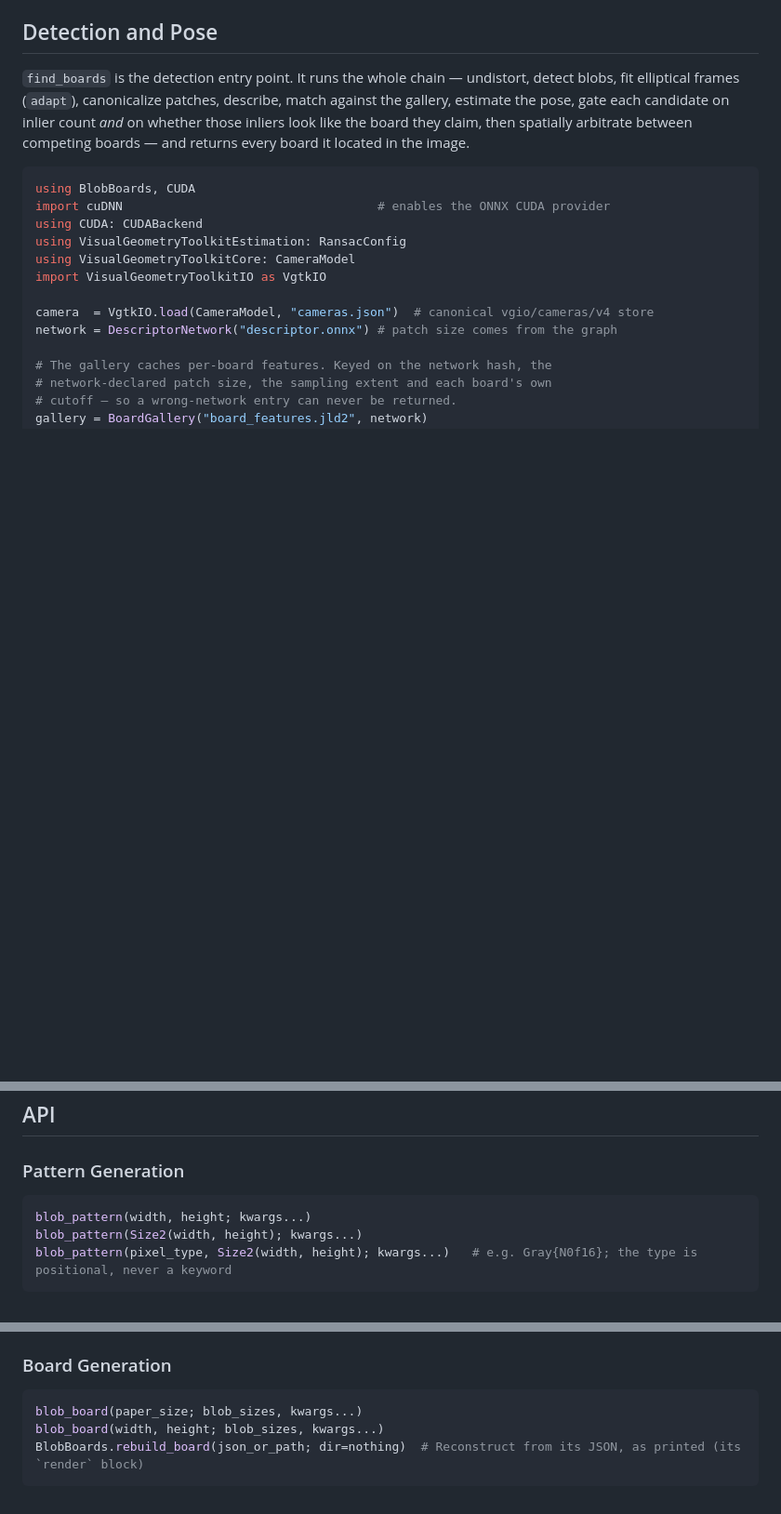
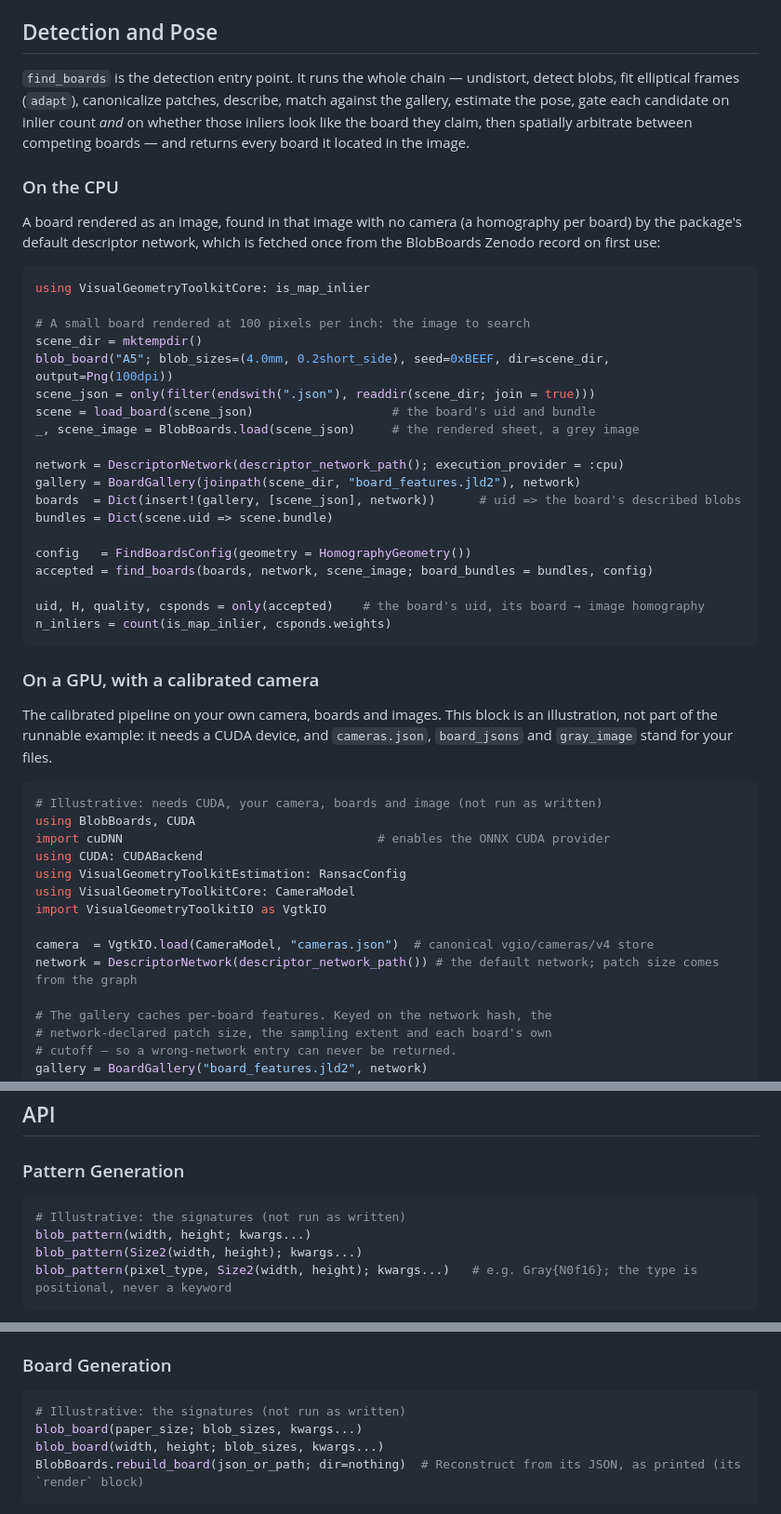
Before and after one commit to VisualGeometryToolkit/BlobBoards.jl, a Markdown page: README.md, 3 parts joined by grey strips. Shown at 93% size. Rendered like a GitHub page; blank space fills up the shorter version.

````diff
--- a/README.md
+++ b/README.md
@@ -114,7 +138,42 @@ candidate on inlier count *and* on whether those inliers look like the board
 they claim, then spatially arbitrate between competing boards — and returns
 every board it located in the image.
 
+### On the CPU
+
+A board rendered as an image, found in that image with no camera (a homography
+per board) by the package's default descriptor network, which is fetched once
+from the BlobBoards Zenodo record on first use:
+
 ```julia
+using VisualGeometryToolkitCore: is_map_inlier
+
+# A small board rendered at 100 pixels per inch: the image to search
+scene_dir = mktempdir()
+blob_board("A5"; blob_sizes=(4.0mm, 0.2short_side), seed=0xBEEF, dir=scene_dir, output=Png(100dpi))
+scene_json = only(filter(endswith(".json"), readdir(scene_dir; join = true)))
+scene = load_board(scene_json)                   # the board's uid and bundle
+_, scene_image = BlobBoards.load(scene_json)     # the rendered sheet, a grey image
+
+network = DescriptorNetwork(descriptor_network_path(); execution_provider = :cpu)
+gallery = BoardGallery(joinpath(scene_dir, "board_features.jld2"), network)
+boards  = Dict(insert!(gallery, [scene_json], network))      # uid => the board's described blobs
+bundles = Dict(scene.uid => scene.bundle)
+
+config   = FindBoardsConfig(geometry = HomographyGeometry())
+accepted = find_boards(boards, network, scene_image; board_bundles = bundles, config)
+
+uid, H, quality, csponds = only(accepted)    # the board's uid, its board → image homography
+n_inliers = count(is_map_inlier, csponds.weights)
+```
+
+### On a GPU, with a calibrated camera
+
+The calibrated pipeline on your own camera, boards and images. This block is
+an illustration, not part of the runnable example: it needs a CUDA device,
+and `cameras.json`, `board_jsons` and `gray_image` stand for your files.
+
+```julia
+# Illustrative: needs CUDA, your camera, boards and image (not run as written)
 using BlobBoards, CUDA
 import cuDNN                                   # enables the ONNX CUDA provider
 using CUDA: CUDABackend
@@ -123,7 +182,7 @@ using VisualGeometryToolkitCore: CameraModel
 import VisualGeometryToolkitIO as VgtkIO
 
 camera  = VgtkIO.load(CameraModel, "cameras.json")  # canonical vgio/cameras/v4 store
-network = DescriptorNetwork("descriptor.onnx") # patch size comes from the graph
+network = DescriptorNetwork(descriptor_network_path()) # the default network; patch size comes from the graph
 
 # The gallery caches per-board features. Keyed on the network hash, the
 # network-declared patch size, the sampling extent and each board's own
@@ -209,6 +268,7 @@ See [examples/](examples/) for Julia scripts and [python/examples/](python/examp
 ### Pattern Generation
 
 ```julia
+# Illustrative: the signatures (not run as written)
 blob_pattern(width, height; kwargs...)
 blob_pattern(Size2(width, height); kwargs...)
 blob_pattern(pixel_type, Size2(width, height); kwargs...)   # e.g. Gray{N0f16}; the type is positional, never a keyword
@@ -227,6 +287,7 @@ Key options:
 ### Board Generation
 
 ```julia
+# Illustrative: the signatures (not run as written)
 blob_board(paper_size; blob_sizes, kwargs...)
 blob_board(width, height; blob_sizes, kwargs...)
 BlobBoards.rebuild_board(json_or_path; dir=nothing)  # Reconstruct from its JSON, as printed (its `render` block)
````
Also changed, not shown: other parts of README.md (+42 -22 lines), 1 other file.
